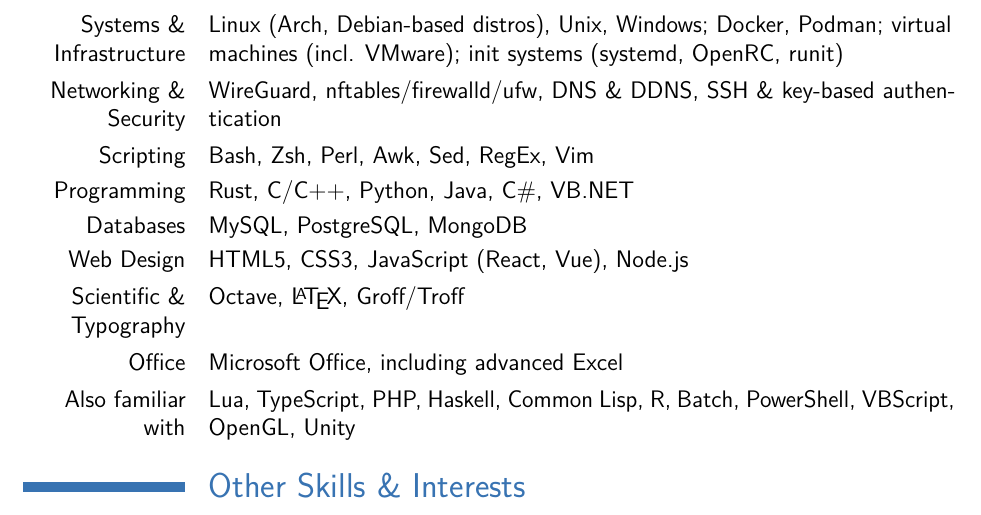
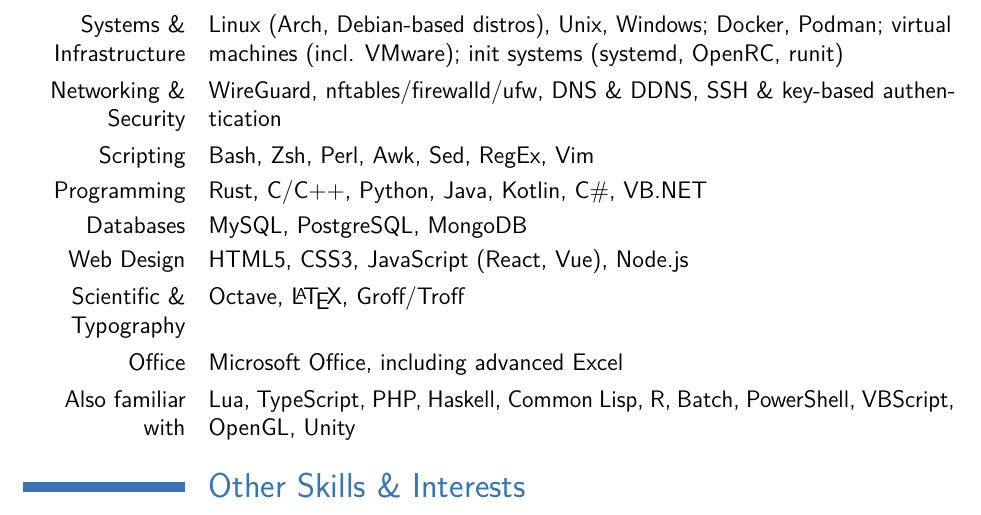
Before and after one commit to TiagoferMC/CV-mirror, a LaTeX CV (CV.tex, which reads info/skills.tex): part of page 2 of 2, cut so that both start at the same text. Compiled offline with pdfLaTeX.

Commit message:
added Kotlin as a skill

```diff
--- a/info/skills.tex
+++ b/info/skills.tex
@@ -3,7 +3,7 @@
 % Computer Skills
 \newcommand{\skillprogramming}{
     \cvitem{Programming}
-           {Rust, C/C++, Python, Java, C\#, VB.NET}}
+           {Rust, C/C++, Python, Java, Kotlin, C\#, VB.NET}}
 
 \newcommand{\skillscripting}{
     \cvitem{Scripting}
```
